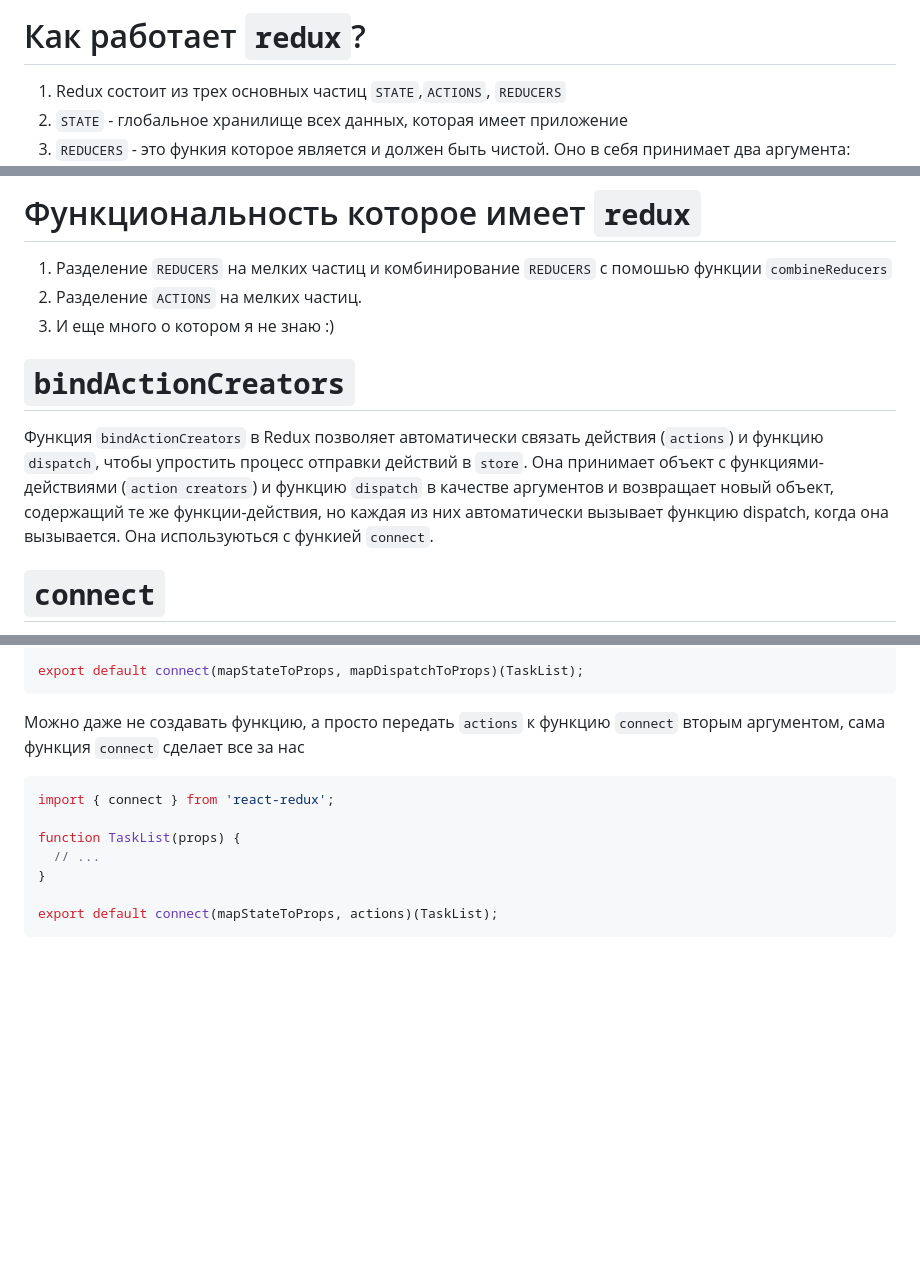
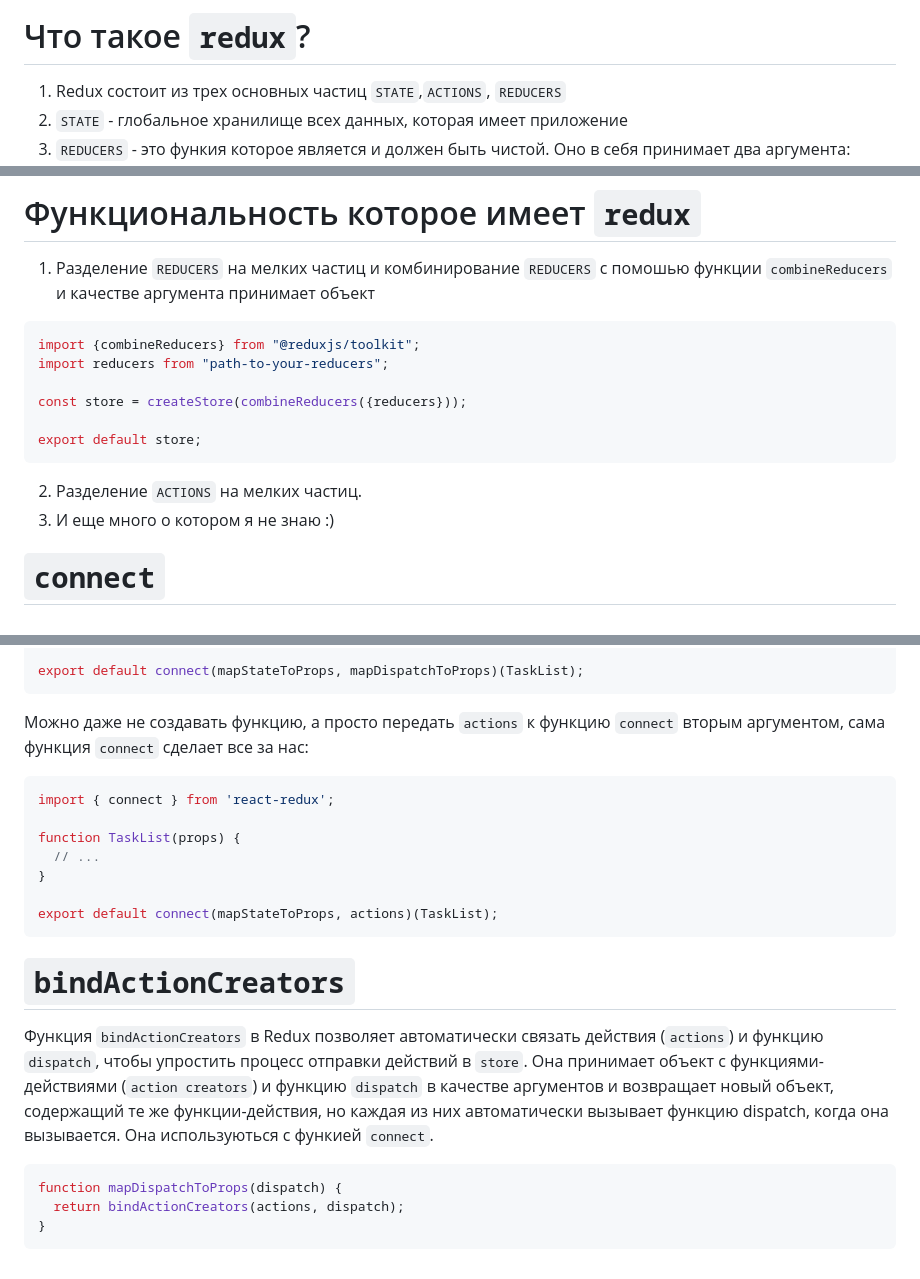
Before and after one commit to Ismail0v12/admin-panel-redux, a Markdown page: README.md, 3 parts joined by grey strips. Drawn GitHub-style; blank space fills up the shorter version.

````diff
--- a/README.md
+++ b/README.md
@@ -1,4 +1,4 @@
-# Как работает `redux`?
+# Что такое `redux`?
 
 1. Redux состоит из трех основных частиц `STATE`,`ACTIONS`, `REDUCERS`
 2. `STATE` - глобальное хранилище всех данных, которая имеет приложение
@@ -14,15 +14,17 @@
 # Функциональность которое имеет `redux`
 
 1. Разделение `REDUCERS` на мелких частиц и комбинирование `REDUCERS` с помошью функции `combineReducers`
+и качестве аргумента принимает объект
+```javascript
+import {combineReducers} from "@reduxjs/toolkit";
+import reducers from "path-to-your-reducers";
+
+const store = createStore(combineReducers({reducers}));
+
+export default store;
+```
 2. Разделение `ACTIONS` на мелких частиц.
 3. И еще много о котором я не знаю :)
-
-# `bindActionCreators`
-
-Функция `bindActionCreators` в Redux позволяет автоматически связать действия (`actions`) и функцию `dispatch`, чтобы
-упростить процесс отправки действий в `store`. Она принимает объект с функциями-действиями (`action creators`) и функцию
-`dispatch` в качестве аргументов и возвращает новый объект, содержащий те же функции-действия, но каждая из них
-автоматически вызывает функцию dispatch, когда она вызывается. Она используються с функией `connect`.
 
 # `connect`
 
@@ -66,7 +68,7 @@ function TaskList(props) {
 export default connect(mapStateToProps, mapDispatchToProps)(TaskList);
 ```
 Можно даже не создавать функцию, а просто передать `actions` к функцию `connect` вторым аргументом, сама функция `connect`
-сделает все за нас
+сделает все за нас:
 
 ```javascript
 import { connect } from 'react-redux';
@@ -77,3 +79,15 @@ function TaskList(props) {
 
 export default connect(mapStateToProps, actions)(TaskList);
 ```
+# `bindActionCreators`
+
+Функция `bindActionCreators` в Redux позволяет автоматически связать действия (`actions`) и функцию `dispatch`, чтобы
+упростить процесс отправки действий в `store`. Она принимает объект с функциями-действиями (`action creators`) и функцию
+`dispatch` в качестве аргументов и возвращает новый объект, содержащий те же функции-действия, но каждая из них
+автоматически вызывает функцию dispatch, когда она вызывается. Она используються с функией `connect`.
+
+```javascript
+function mapDispatchToProps(dispatch) {
+  return bindActionCreators(actions, dispatch);
+}
+```
````
Also changed, not shown: other parts of README.md (+1 -1 lines).
